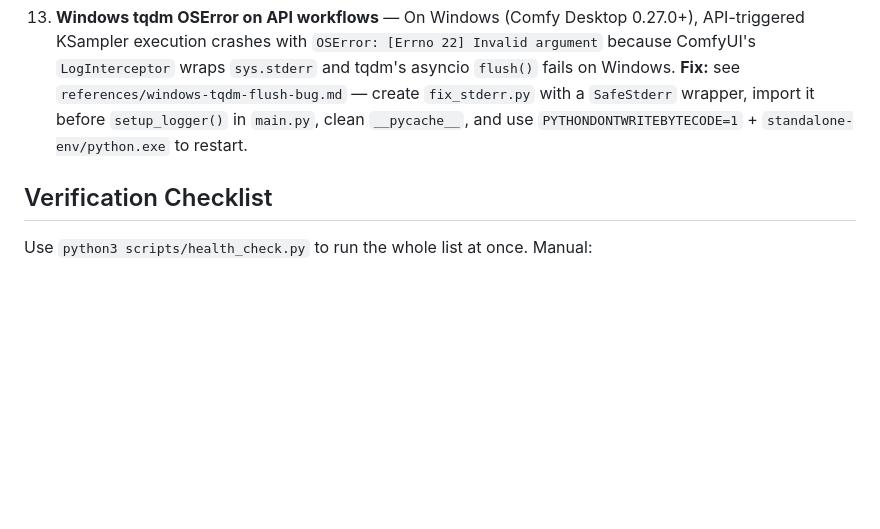
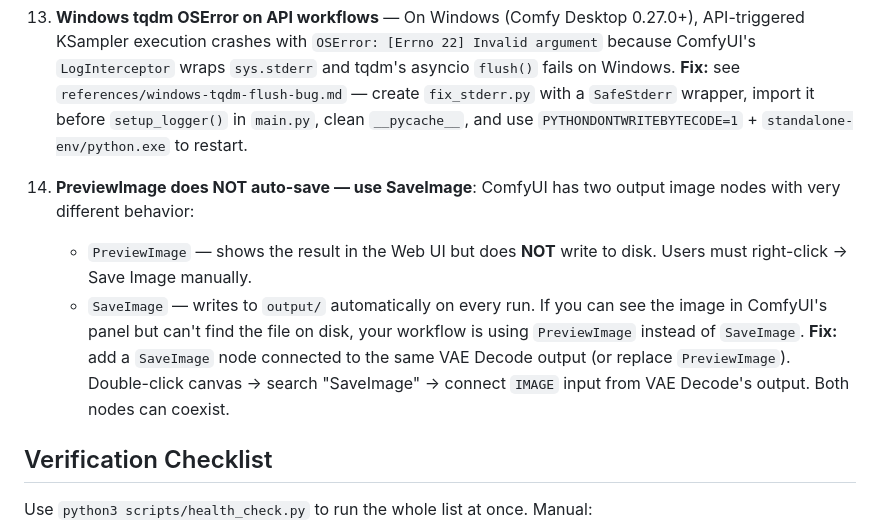
Before and after one commit to SleepGod8/hermes-skills, a Markdown page: creative/comfyui/SKILL.md, the part around the change. Drawn GitHub-style; blank space fills up the shorter version.

Commit message:
auto: sync skills 2026-07-10_23:26

```diff
--- a/creative/comfyui/SKILL.md
+++ b/creative/comfyui/SKILL.md
@@ -676,6 +676,17 @@ ADE node output.
     `setup_logger()` in `main.py`, clean `__pycache__`, and use
     `PYTHONDONTWRITEBYTECODE=1` + `standalone-env/python.exe` to restart.
 
+14. **PreviewImage does NOT auto-save — use SaveImage**: ComfyUI has two
+    output image nodes with very different behavior:
+    - `PreviewImage` — shows the result in the Web UI but does **NOT** write
+      to disk. Users must right-click → Save Image manually.
+    - `SaveImage` — writes to `output/` automatically on every run.
+    If you can see the image in ComfyUI's panel but can't find the file on
+    disk, your workflow is using `PreviewImage` instead of `SaveImage`.
+    **Fix:** add a `SaveImage` node connected to the same VAE Decode output
+    (or replace `PreviewImage`). Double-click canvas → search "SaveImage" →
+    connect `IMAGE` input from VAE Decode's output. Both nodes can coexist.
+
 ## Verification Checklist
 
 Use `python3 scripts/health_check.py` to run the whole list at once. Manual:
```
